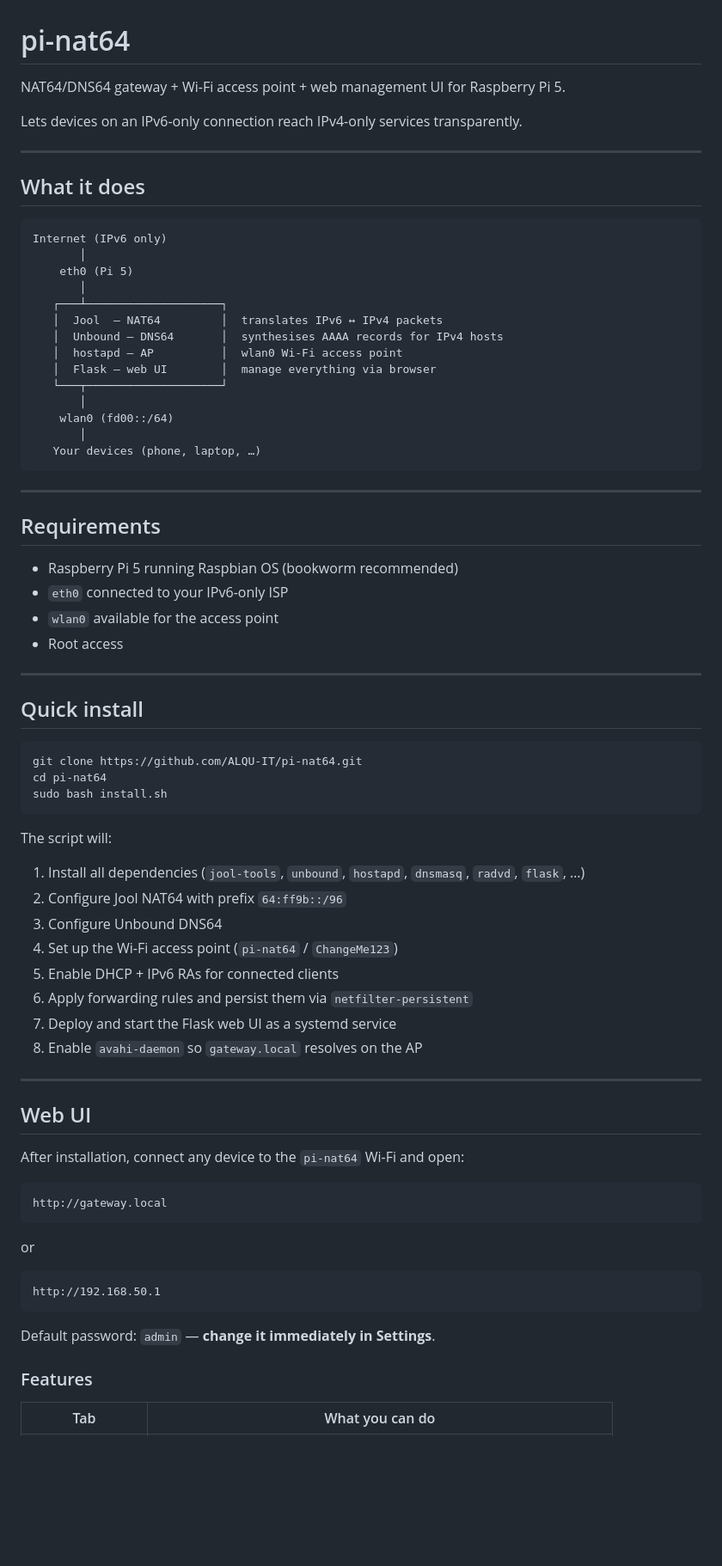
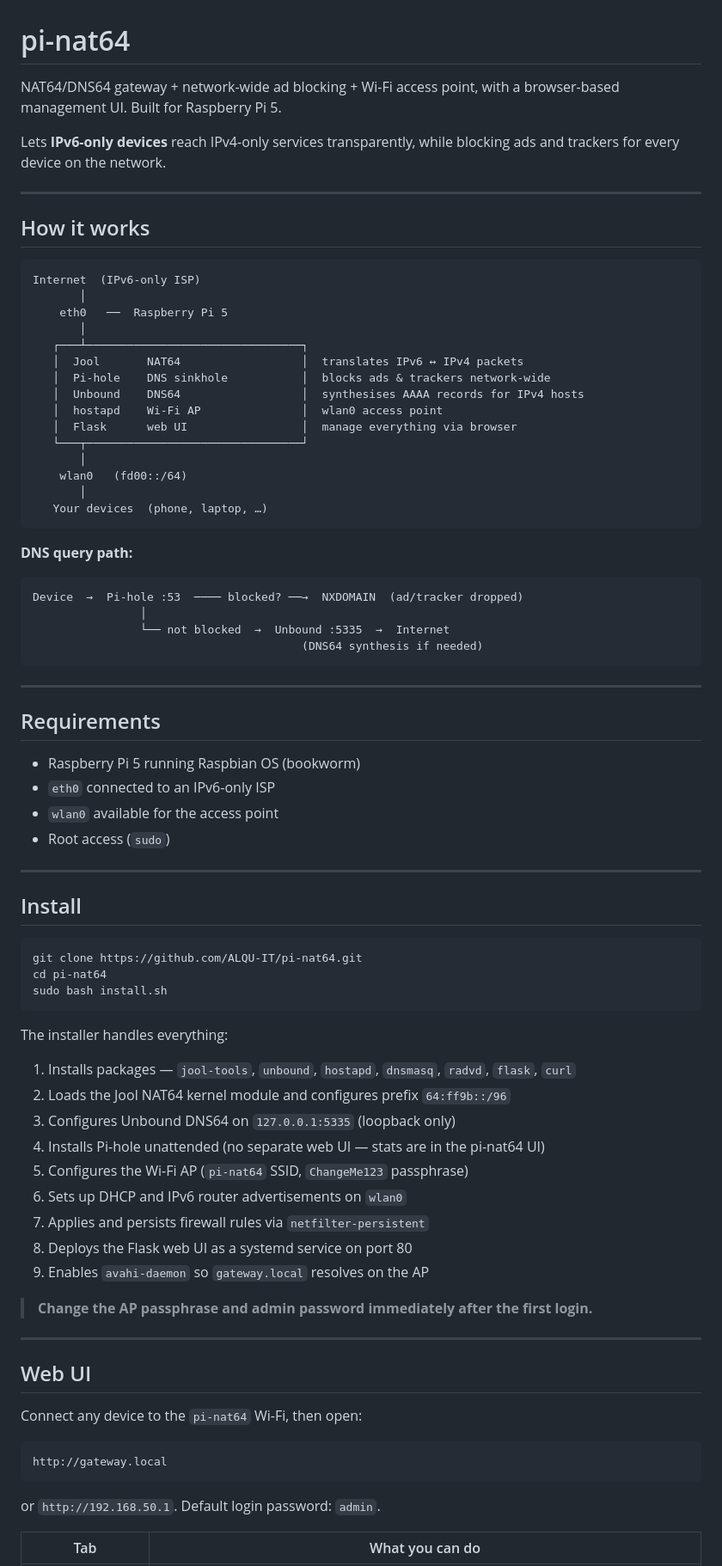
Before and after one commit to ALQU-IT/pi-nat64, a Markdown page: pi-nat64/README.md, the part around one of its changes. Shown at 86% size. GitHub-like rendering; blank space fills up the shorter version.

Commit message:
rewrite README — reflect Pi-hole, security hardening, and current architecture

````diff
--- a/pi-nat64/README.md
+++ b/pi-nat64/README.md
@@ -1,42 +1,52 @@
 # pi-nat64
 
-NAT64/DNS64 gateway + Wi-Fi access point + web management UI for Raspberry Pi 5.
+NAT64/DNS64 gateway + network-wide ad blocking + Wi-Fi access point, with a browser-based management UI. Built for Raspberry Pi 5.
 
-Lets devices on an IPv6-only connection reach IPv4-only services transparently.
+Lets **IPv6-only devices** reach IPv4-only services transparently, while blocking ads and trackers for every device on the network.
 
 ---
 
-## What it does
+## How it works
 
 ```
-Internet (IPv6 only)
+Internet  (IPv6-only ISP)
        │
-    eth0 (Pi 5)
+    eth0   ──  Raspberry Pi 5
        │
-   ┌───┴────────────────────┐
-   │  Jool  — NAT64         │  translates IPv6 ↔ IPv4 packets
-   │  Unbound — DNS64       │  synthesises AAAA records for IPv4 hosts
-   │  hostapd — AP          │  wlan0 Wi-Fi access point
-   │  Flask — web UI        │  manage everything via browser
-   └───┬────────────────────┘
+   ┌───┴────────────────────────────────┐
+   │  Jool       NAT64                  │  translates IPv6 ↔ IPv4 packets
+   │  Pi-hole    DNS sinkhole           │  blocks ads & trackers network-wide
+   │  Unbound    DNS64                  │  synthesises AAAA records for IPv4 hosts
+   │  hostapd    Wi-Fi AP               │  wlan0 access point
+   │  Flask      web UI                 │  manage everything via browser
+   └───┬────────────────────────────────┘
        │
-    wlan0 (fd00::/64)
+    wlan0   (fd00::/64)
        │
-   Your devices (phone, laptop, …)
+   Your devices  (phone, laptop, …)
+```
+
+**DNS query path:**
+
+```
+Device  →  Pi-hole :53  ──── blocked? ──→  NXDOMAIN  (ad/tracker dropped)
+                │
+                └── not blocked  →  Unbound :5335  →  Internet
+                                        (DNS64 synthesis if needed)
 ```
 
 ---
 
 ## Requirements
 
-- Raspberry Pi 5 running Raspbian OS (bookworm recommended)
-- `eth0` connected to your IPv6-only ISP
+- Raspberry Pi 5 running Raspbian OS (bookworm)
+- `eth0` connected to an IPv6-only ISP
 - `wlan0` available for the access point
-- Root access
+- Root access (`sudo`)
 
 ---
 
-## Quick install
+## Install
 
 ```bash
 git clone https://github.com/ALQU-IT/pi-nat64.git
@@ -44,36 +54,31 @@ cd pi-nat64
 sudo bash install.sh
 ```
 
-The script will:
+The installer handles everything:
 
-1. Install all dependencies (`jool-tools`, `unbound`, `hostapd`, `dnsmasq`, `radvd`, `flask`, …)
-2. Configure Jool NAT64 with prefix `64:ff9b::/96`
-3. Configure Unbound DNS64
-4. Set up the Wi-Fi access point (`pi-nat64` / `ChangeMe123`)
-5. Enable DHCP + IPv6 RAs for connected clients
-6. Apply forwarding rules and persist them via `netfilter-persistent`
-7. Deploy and start the Flask web UI as a systemd service
-8. Enable `avahi-daemon` so `gateway.local` resolves on the AP
+1. Installs packages — `jool-tools`, `unbound`, `hostapd`, `dnsmasq`, `radvd`, `flask`, `curl`
+2. Loads the Jool NAT64 kernel module and configures prefix `64:ff9b::/96`
+3. Configures Unbound DNS64 on `127.0.0.1:5335` (loopback only)
+4. Installs Pi-hole unattended (no separate web UI — stats are in the pi-nat64 UI)
+5. Configures the Wi-Fi AP (`pi-nat64` SSID, `ChangeMe123` passphrase)
+6. Sets up DHCP and IPv6 router advertisements on `wlan0`
+7. Applies and persists firewall rules via `netfilter-persistent`
+8. Deploys the Flask web UI as a systemd service on port 80
+9. Enables `avahi-daemon` so `gateway.local` resolves on the AP
+
+> **Change the AP passphrase and admin password immediately after the first login.**
 
 ---
 
 ## Web UI
 
-After installation, connect any device to the `pi-nat64` Wi-Fi and open:
+Connect any device to the `pi-nat64` Wi-Fi, then open:
 
 ```
 http://gateway.local
 ```
 
-or
-
-```
-http://192.168.50.1
-```
-
-Default password: `admin` — **change it immediately in Settings**.
-
-### Features
+or `http://192.168.50.1`. Default login password: `admin`.
 
 | Tab | What you can do |
 |-----|----------------|
````
Also changed, not shown: other parts of pi-nat64/README.md (+64 -37 lines), README.md (+106 -75 lines).
